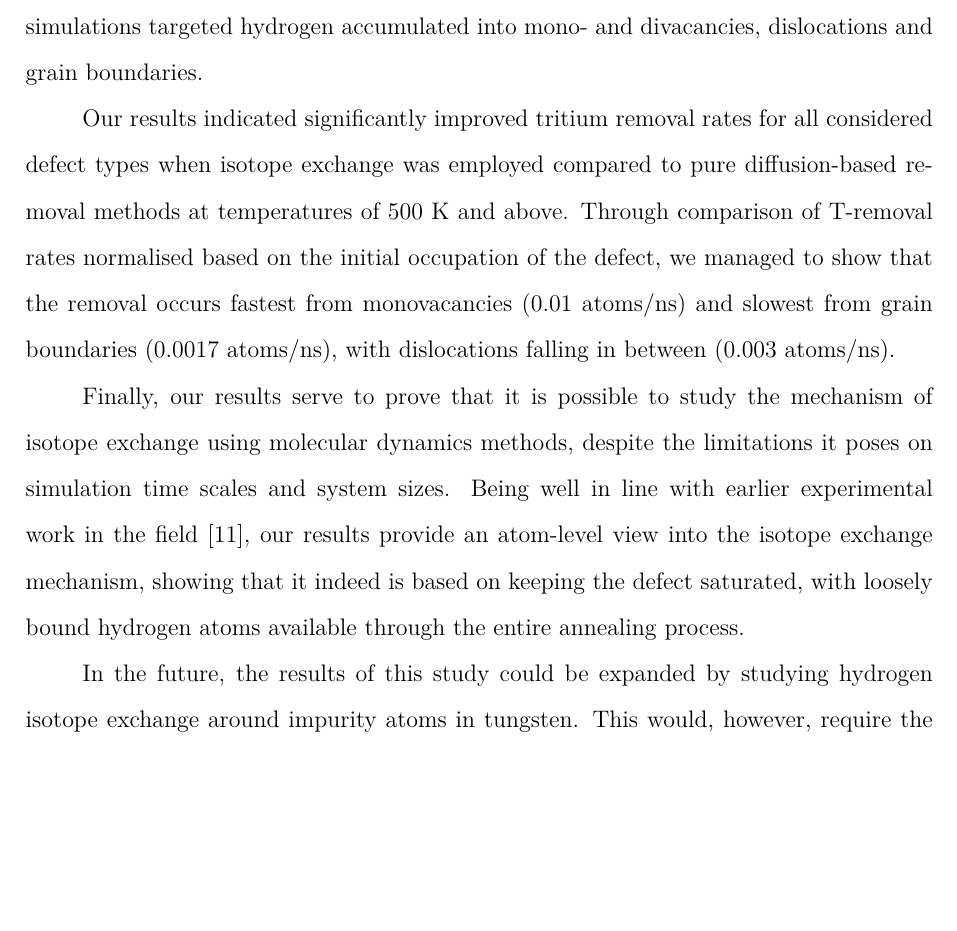
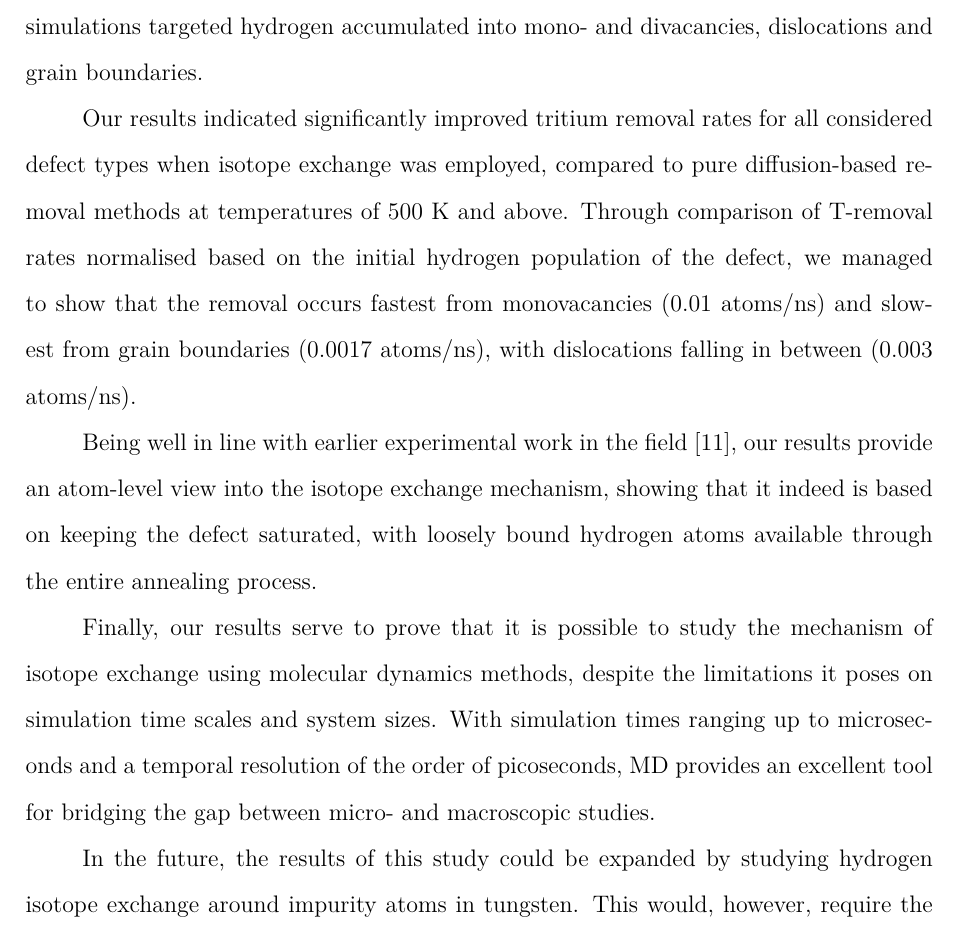
Before and after one commit to prOttonicFusion/isotope-exchange-thesis, a LaTeX thesis (thesis.tex, which reads 6_Conclusions.tex): part of page 47 of 56, cut so that both start at the same text, the shorter picture padded with empty space. Compiled offline with pdfLaTeX.

Commit message:
update conclusions

```diff
--- a/6_Conclusions.tex
+++ b/6_Conclusions.tex
@@ -5,11 +5,13 @@
 In this thesis, we have studied hydrogen isotope exchange in crystal defects of bulk tungsten using molecular dynamics.
 Due to their high prevalence in irradiated materials, our simulations targeted hydrogen accumulated into mono- and divacancies, dislocations and grain boundaries.
 
-Our results indicated significantly improved tritium removal rates for all considered defect types when isotope exchange was employed compared to pure diffusion-based removal methods at temperatures of 500 K and above.
-Through comparison of T-removal rates normalised based on the initial occupation of the defect, we managed to show that the removal occurs fastest from monovacancies (0.01 atoms/ns) and slowest from grain boundaries (0.0017 atoms/ns), with dislocations falling in between (0.003 atoms/ns).
+Our results indicated significantly improved tritium removal rates for all considered defect types when isotope exchange was employed, compared to pure diffusion-based removal methods at temperatures of 500 K and above.
+Through comparison of T-removal rates normalised based on the initial hydrogen population of the defect, we managed to show that the removal occurs fastest from monovacancies (0.01 atoms/ns) and slowest from grain boundaries (0.0017 atoms/ns), with dislocations falling in between (0.003 atoms/ns).
+
+Being well in line with earlier experimental work in the field \cite{ahlgren2019hydrogen}, our results provide an atom-level view into the isotope exchange mechanism, showing that it indeed is based on keeping the defect saturated, with loosely bound hydrogen atoms available through the entire annealing process.
 
 Finally, our results serve to prove that it is possible to study the mechanism of isotope exchange using molecular dynamics methods, despite the limitations it poses on simulation time scales and system sizes.
-Being well in line with earlier experimental work in the field \cite{ahlgren2019hydrogen}, our results provide an atom-level view into the isotope exchange mechanism, showing that it indeed is based on keeping the defect saturated, with loosely bound hydrogen atoms available through the entire annealing process.
+With simulation times ranging up to microseconds and a temporal resolution of the order of picoseconds, MD provides an excellent tool for bridging the gap between micro- and macroscopic studies.
 
 In the future, the results of this study could be expanded by studying hydrogen isotope exchange around impurity atoms in tungsten.
 This would, however, require the existence of a reliable and efficient potential e.g. for a W-H-C system.
```
